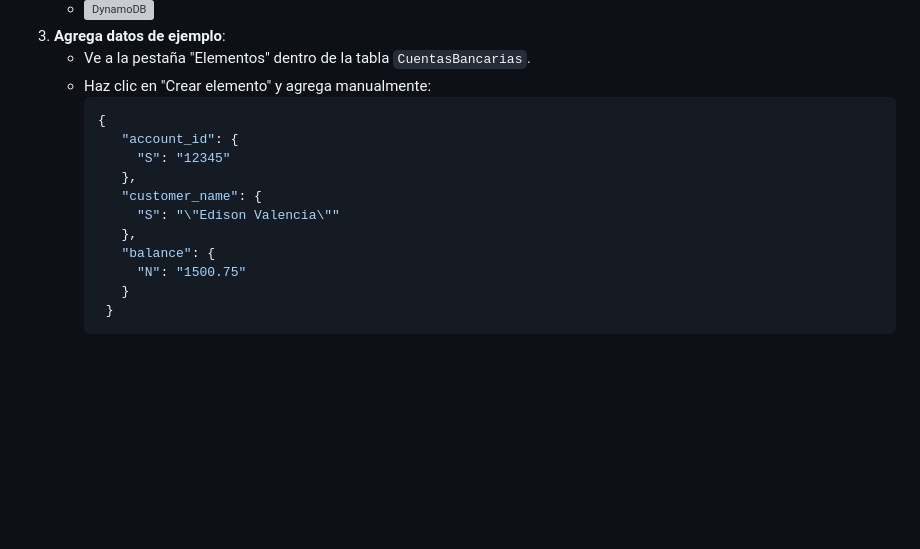
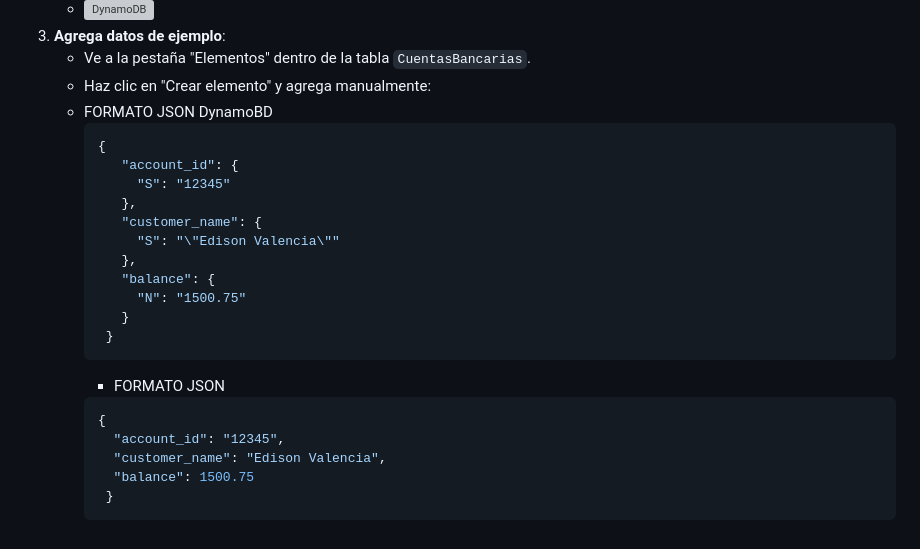
Before and after one commit to evalenciEAFIT/guias, a Markdown page: AWS/nivel_basico/dia2.md, the part around the change. Rendered like a GitHub page; blank space fills up the shorter version; grey boxes are pictures that could not be loaded.

````diff
--- a/AWS/nivel_basico/dia2.md
+++ b/AWS/nivel_basico/dia2.md
@@ -67,6 +67,7 @@ Amazon DynamoDB es una base de datos NoSQL gestionada que almacena datos en form
 3. **Agrega datos de ejemplo**:
    - Ve a la pestaña "Elementos" dentro de la tabla `CuentasBancarias`.
    - Haz clic en "Crear elemento" y agrega manualmente:
+   - FORMATO JSON DynamoBD
      ```json
      {
         "account_id": {
@@ -80,3 +81,11 @@ Amazon DynamoDB es una base de datos NoSQL gestionada que almacena datos en form
         }
       }
      ```
+     - FORMATO JSON
+     ```json
+     {
+       "account_id": "12345",
+       "customer_name": "Edison Valencia",
+       "balance": 1500.75
+      }
+     ```
````
